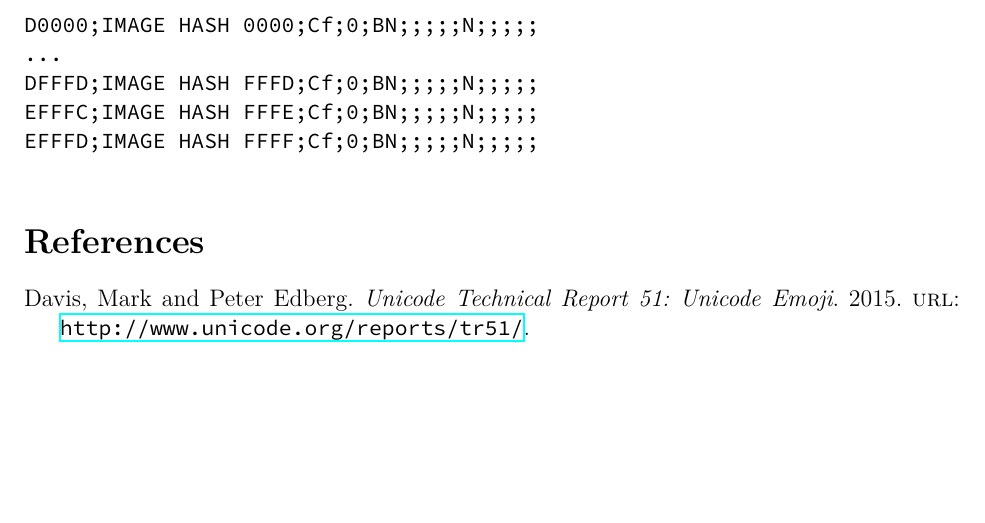
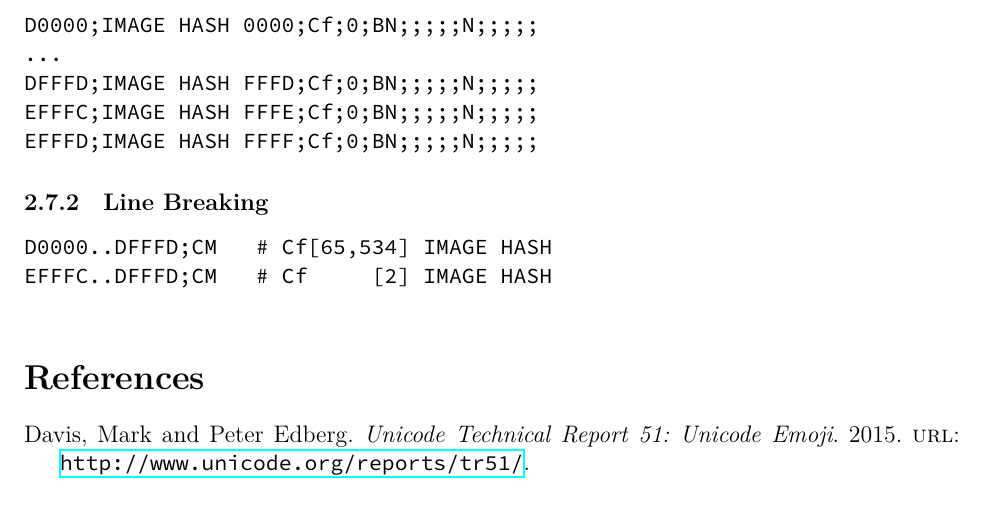
Before and after one commit to srl295/srl-unicode-proposals, a LaTeX document (unicode-image-hash.tex): part of page 4 of 4, cut so that both start at the same text, the shorter picture padded with empty space. Compiled offline with XeLaTeX; a missing font is replaced by an installed copy or a similar font.

Commit message:
Forgot about line break
Fixes: #3

```diff
--- a/unicode-image-hash.tex
+++ b/unicode-image-hash.tex
@@ -209,6 +209,14 @@ EFFFC;IMAGE HASH FFFE;Cf;0;BN;;;;;N;;;;;
 EFFFD;IMAGE HASH FFFF;Cf;0;BN;;;;;N;;;;;
 \end{verbatim}
 
+\subsubsection{Line Breaking}
+
+\begin{verbatim}
+D0000..DFFFD;CM   # Cf[65,534] IMAGE HASH
+EFFFC..DFFFD;CM   # Cf     [2] IMAGE HASH
+\end{verbatim}
+
+
 
 % Probably not needed - small enough.
 %\clearpage
```
